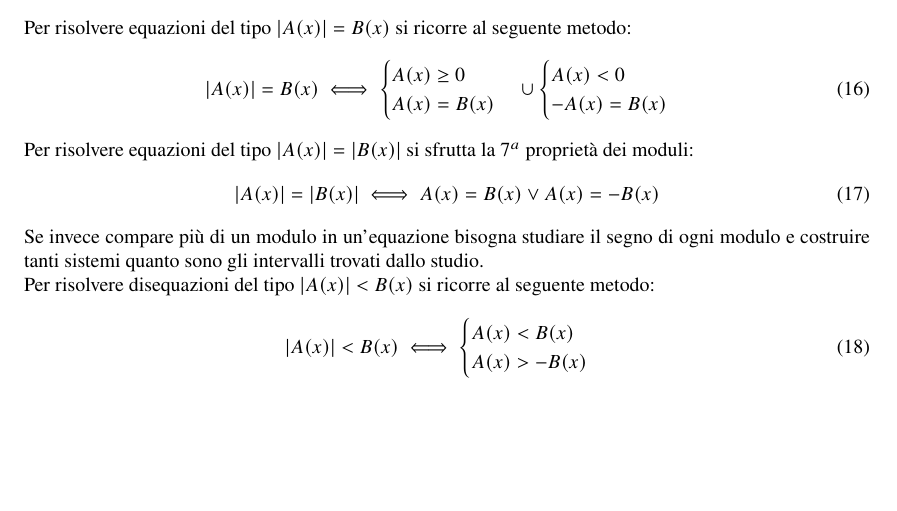
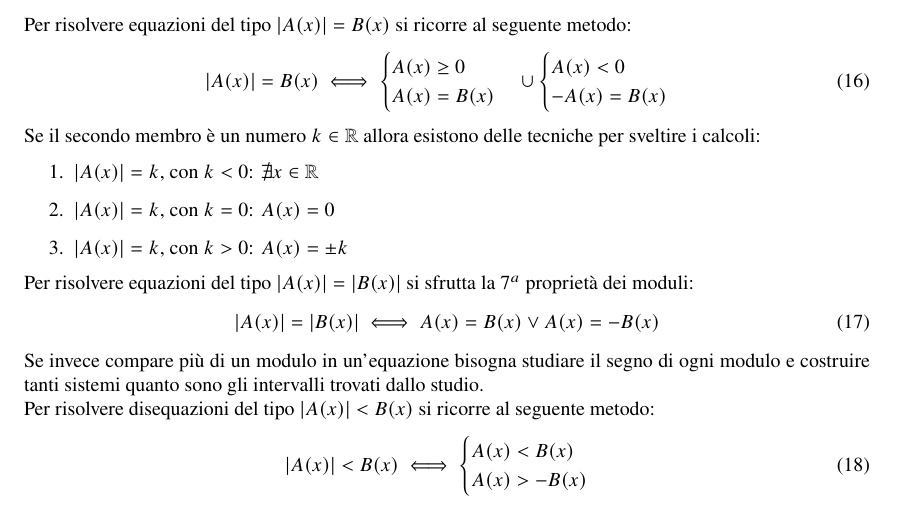
Before and after one commit to Galantch/appunti_matematica, a LaTeX document (appunti_matematica.tex): part of page 10 of 10, cut so that both start at the same text, the shorter picture padded with empty space. Compiled offline with pdfLaTeX.

Commit message:
Casi con k in R

```diff
--- a/appunti_matematica.tex
+++ b/appunti_matematica.tex
@@ -799,6 +799,12 @@ Per risolvere equazioni del tipo $|A(x)|=B(x)$ si ricorre al seguente metodo:
         -A(x)=B(x)
     \end{cases}
 \end{equation}
+Se il secondo membro è un numero $k\in\R$ allora esistono delle tecniche per sveltire i calcoli:
+\begin{enumerate}
+    \item $|A(x)|=k$, con $k<0$: $\nexists x\in\R$
+    \item $|A(x)|=k$, con $k=0$: $A(x)=0$
+    \item $|A(x)|=k$, con $k>0$: $A(x)=\pm k$
+\end{enumerate}
 Per risolvere equazioni del tipo $|A(x)|=|B(x)|$ si sfrutta la $7^a$ proprietà dei moduli:
 \begin{equation}
     |A(x)|=|B(x)|\iff A(x)=B(x)\lor A(x)=-B(x)
```
Also changed, not shown: appunti_matematica.pdf.
